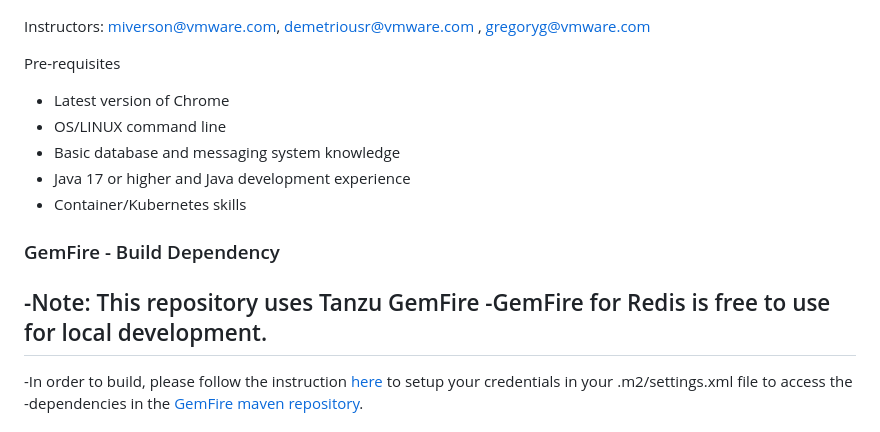
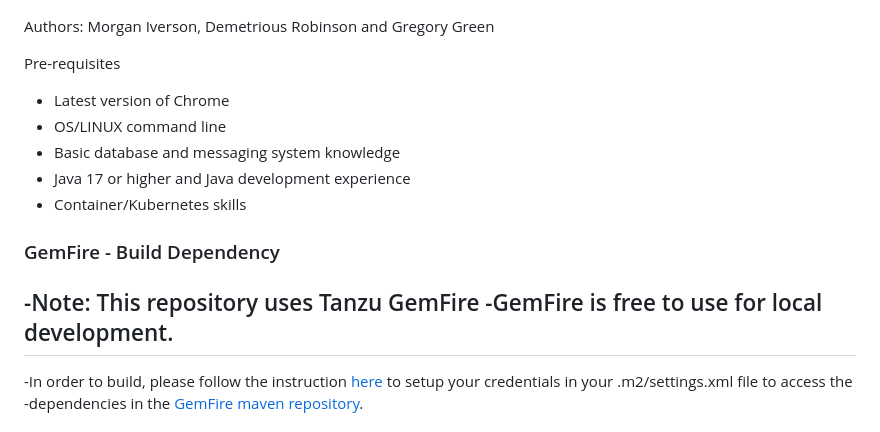
Before and after one commit to ggreen/spring-modern-data-architecture, a Markdown page: README.md, the part around the change. GitHub-like rendering.

```diff
--- a/README.md
+++ b/README.md
@@ -9,7 +9,7 @@ This project provides a reference implement on how to use spring projects such a
 
 ![](docs/diagrams/architecture.jpeg)
 
-Instructors: miverson@vmware.com, demetriousr@vmware.com , gregoryg@vmware.com
+Authors: Morgan Iverson, Demetrious Robinson and Gregory Green
 
 Pre-requisites
 
@@ -22,7 +22,7 @@ Pre-requisites
 ### GemFire - Build Dependency
 
 -Note: This repository uses Tanzu GemFire
--GemFire for Redis is free to use for local development.
+-GemFire is free to use for local development.
 -
 -In order to build, please follow the instruction [here]((https://docs.vmware.com/en/VMware-GemFire/10.0/gf/getting_started-installation-obtain_gemfire_maven.html)) to setup your credentials in your .m2/settings.xml file to access the
 -dependencies in the [GemFire maven repository](https://docs.vmware.com/en/VMware-GemFire/10.0/gf/getting_started-installation-obtain_gemfire_maven.html).
```
